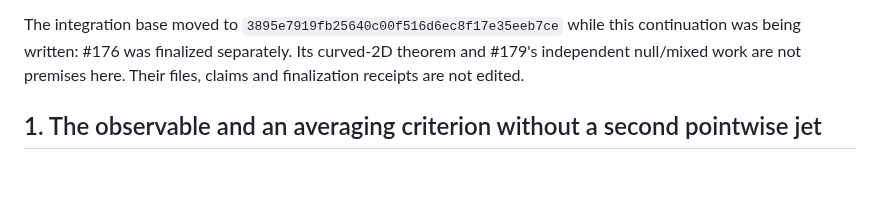
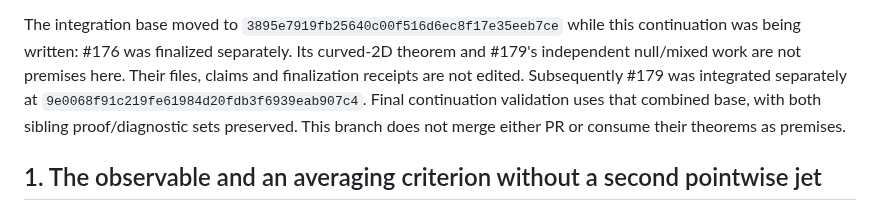
Before and after one commit to q5m-ai/causal-set-emergence, a Markdown page: notes/curved-three-d-matching.md, the part around the change. GitHub-like rendering; blank space fills up the shorter version.

Commit message:
Record the separately finalized 2D and two-tip integration base
Refresh continuation validation against both merged siblings while leaving their proof sources and historical receipts unchanged. No PR is merged by this branch.

Refs #177, #81

Assisted-by: OpenAI coding assistant (Pi)

```diff
--- a/notes/curved-three-d-matching.md
+++ b/notes/curved-three-d-matching.md
@@ -22,6 +22,10 @@ The integration base moved to `3895e7919fb25640c00f516d6ec8f17e35eeb7ce`
 while this continuation was being written: #176 was finalized separately.
 Its curved-2D theorem and #179's independent null/mixed work are not premises
 here. Their files, claims and finalization receipts are not edited.
+Subsequently #179 was integrated separately at
+`9e0068f91c219fe61984d20fdb3f6939eab907c4`. Final continuation validation uses
+that combined base, with both sibling proof/diagnostic sets preserved. This
+branch does not merge either PR or consume their theorems as premises.
 
 ## 1. The observable and an averaging criterion without a second pointwise jet
 
```
